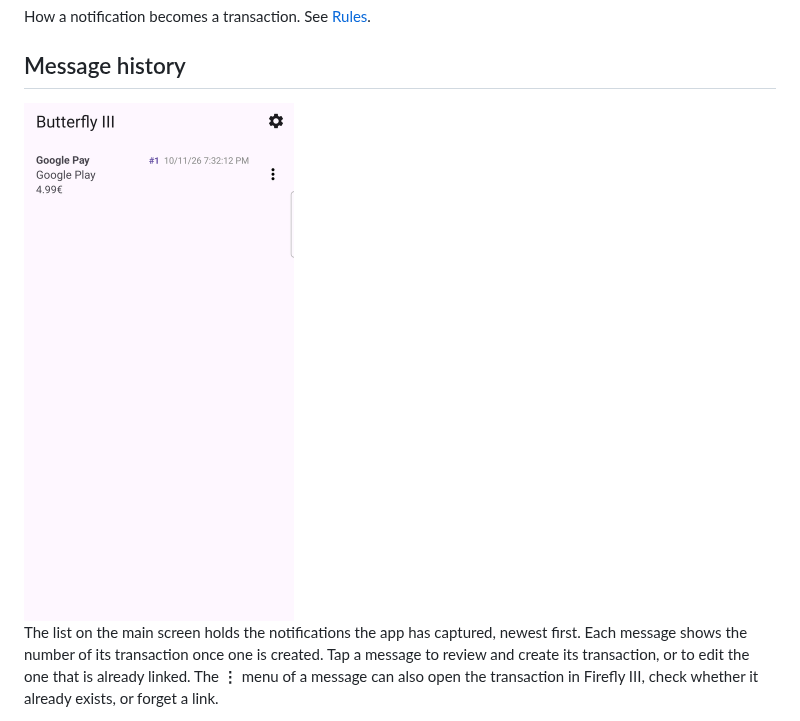
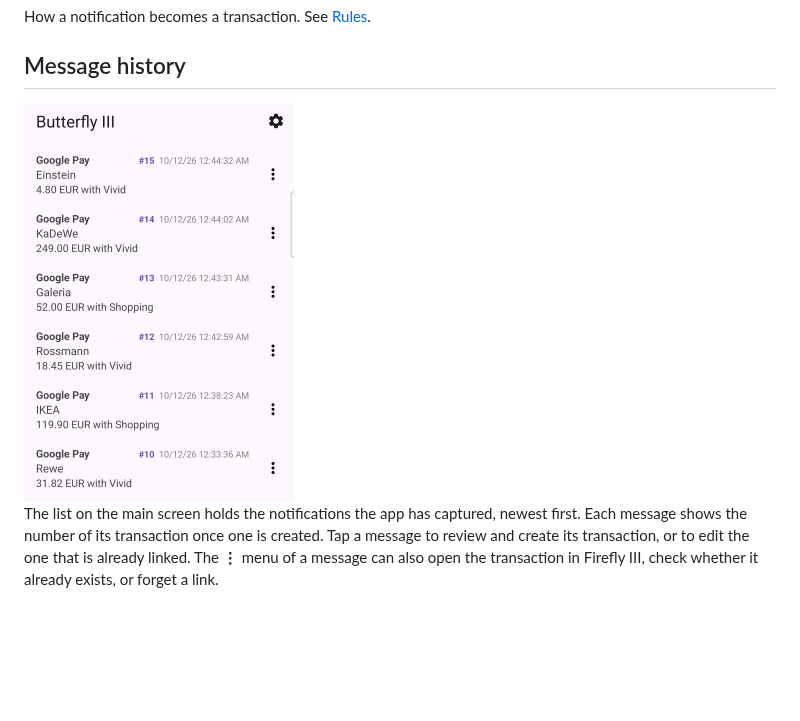
Before and after one commit to Maximus5/batterfly-iii, a Markdown page: docs/settings.md, the part around the change. Drawn GitHub-style; pictures changed too: docs/img/10-message-list.png, docs/img/message-list.png (added); blank space fills up the shorter version.

Commit message:
Replace the oversized message-list screenshots in the docs
The settings guide now shows a list of six messages instead of one message
above a large blank area; the getting-started test-message screenshot is
cropped to the header and its single entry.

Co-Authored-By: Claude Sonnet 5.5 <noreply@anthropic.com>

```diff
--- a/docs/settings.md
+++ b/docs/settings.md
@@ -99,7 +99,7 @@ How a notification becomes a transaction. See [Rules](rules.md).
 
 ## Message history
 
-<img src="img/10-message-list.png" width="270" alt="The message list">
+<img src="img/message-list.png" width="270" alt="The message list with six captured payments">
 
 The list on the main screen holds the notifications the app has captured, newest
 first. Each message shows the number of its transaction once one is created.
```
